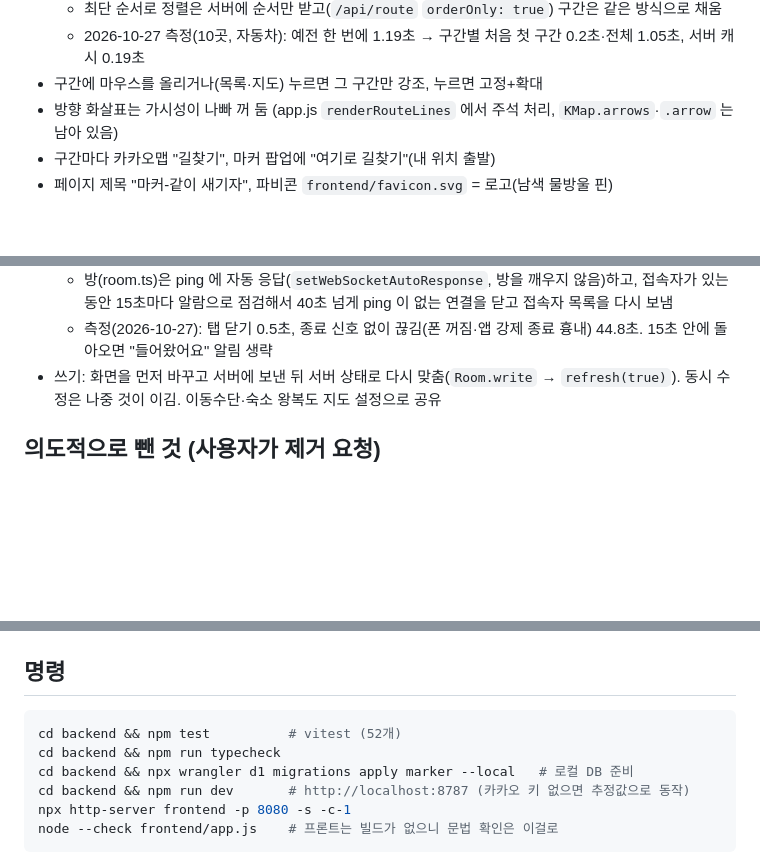
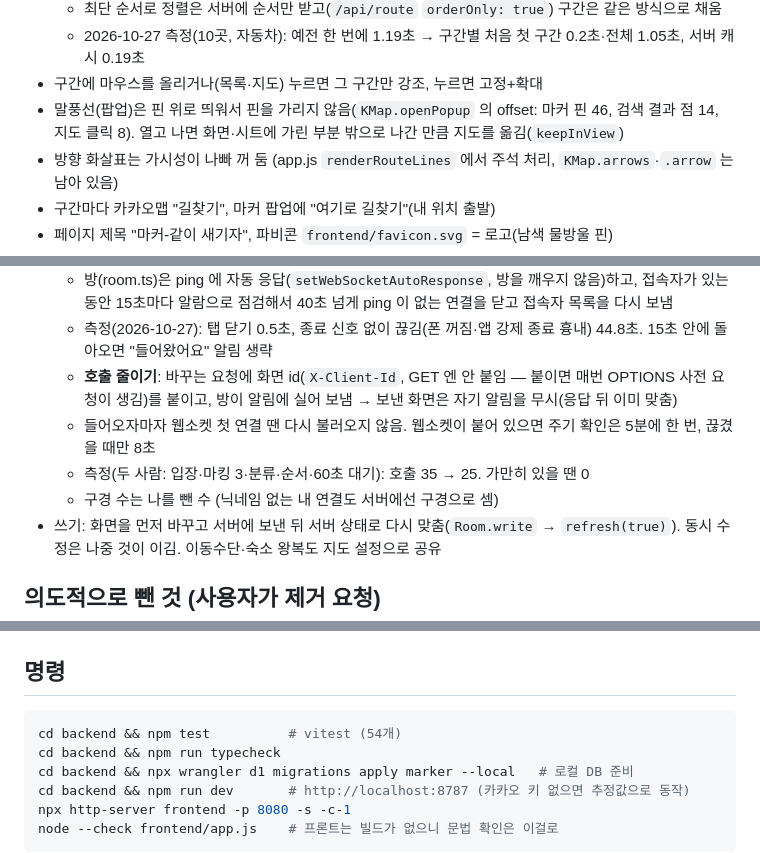
Before and after one commit to Giyoooon/marker, a Markdown page: CLAUDE.md, 3 parts joined by grey strips. GitHub-like rendering; blank space fills up the shorter version.

Commit message:
CLAUDE.md: call reduction, popup placement, mobile sheet notes
Co-Authored-By: Claude Opus 5.5 <noreply@anthropic.com>
Claude-Session: https://claude.ai/code/session_01VqvenUp1LRwTJEiKSX9Nhg

````diff
--- a/CLAUDE.md
+++ b/CLAUDE.md
@@ -38,6 +38,7 @@
   - 최단 순서로 정렬은 서버에 순서만 받고(`/api/route` `orderOnly: true`) 구간은 같은 방식으로 채움
   - 2026-10-27 측정(10곳, 자동차): 예전 한 번에 1.19초 → 구간별 처음 첫 구간 0.2초·전체 1.05초, 서버 캐시 0.19초
 - 구간에 마우스를 올리거나(목록·지도) 누르면 그 구간만 강조, 누르면 고정+확대
+- 말풍선(팝업)은 핀 위로 띄워서 핀을 가리지 않음(`KMap.openPopup` 의 offset: 마커 핀 46, 검색 결과 점 14, 지도 클릭 8). 열고 나면 화면·시트에 가린 부분 밖으로 나간 만큼 지도를 옮김(`keepInView`)
 - 방향 화살표는 가시성이 나빠 꺼 둠 (app.js `renderRouteLines` 에서 주석 처리, `KMap.arrows`·`.arrow` 는 남아 있음)
 - 구간마다 카카오맵 "길찾기", 마커 팝업에 "여기로 길찾기"(내 위치 출발)
 - 페이지 제목 "마커-같이 새기자", 파비콘 `frontend/favicon.svg` = 로고(남색 물방울 핀)
@@ -65,6 +66,10 @@
   - **접속 중 표시가 빨리 꺼지게**: 화면은 15초마다 ping(`PING_MS`), 탭을 닫거나 다른 주소로 가면(`pagehide`) 바로 닫고, 다른 앱·탭으로 가서 10초 안 보면 닫음(돌아오면 다시 연결)
   - 방(room.ts)은 ping 에 자동 응답(`setWebSocketAutoResponse`, 방을 깨우지 않음)하고, 접속자가 있는 동안 15초마다 알람으로 점검해서 40초 넘게 ping 이 없는 연결을 닫고 접속자 목록을 다시 보냄
   - 측정(2026-10-27): 탭 닫기 0.5초, 종료 신호 없이 끊김(폰 꺼짐·앱 강제 종료 흉내) 44.8초. 15초 안에 돌아오면 "들어왔어요" 알림 생략
+  - **호출 줄이기**: 바꾸는 요청에 화면 id(`X-Client-Id`, GET 엔 안 붙임 — 붙이면 매번 OPTIONS 사전 요청이 생김)를 붙이고, 방이 알림에 실어 보냄 → 보낸 화면은 자기 알림을 무시(응답 뒤 이미 맞춤)
+  - 들어오자마자 웹소켓 첫 연결 땐 다시 불러오지 않음. 웹소켓이 붙어 있으면 주기 확인은 5분에 한 번, 끊겼을 때만 8초
+  - 측정(두 사람: 입장·마킹 3·분류·순서·60초 대기): 호출 35 → 25. 가만히 있을 땐 0
+  - 구경 수는 나를 뺀 수 (닉네임 없는 내 연결도 서버에선 구경으로 셈)
 - 쓰기: 화면을 먼저 바꾸고 서버에 보낸 뒤 서버 상태로 다시 맞춤(`Room.write` → `refresh(true)`). 동시 수정은 나중 것이 이김. 이동수단·숙소 왕복도 지도 설정으로 공유
 
 ## 의도적으로 뺀 것 (사용자가 제거 요청)
@@ -105,7 +110,7 @@ backend/    Cloudflare Worker (TypeScript)
 ## 명령
 
 ```bash
-cd backend && npm test          # vitest (52개)
+cd backend && npm test          # vitest (54개)
 cd backend && npm run typecheck
 cd backend && npx wrangler d1 migrations apply marker --local   # 로컬 DB 준비
 cd backend && npm run dev       # http://localhost:8787 (카카오 키 없으면 추정값으로 동작)
````
Also changed, not shown: other parts of CLAUDE.md (+1 -0 lines).
